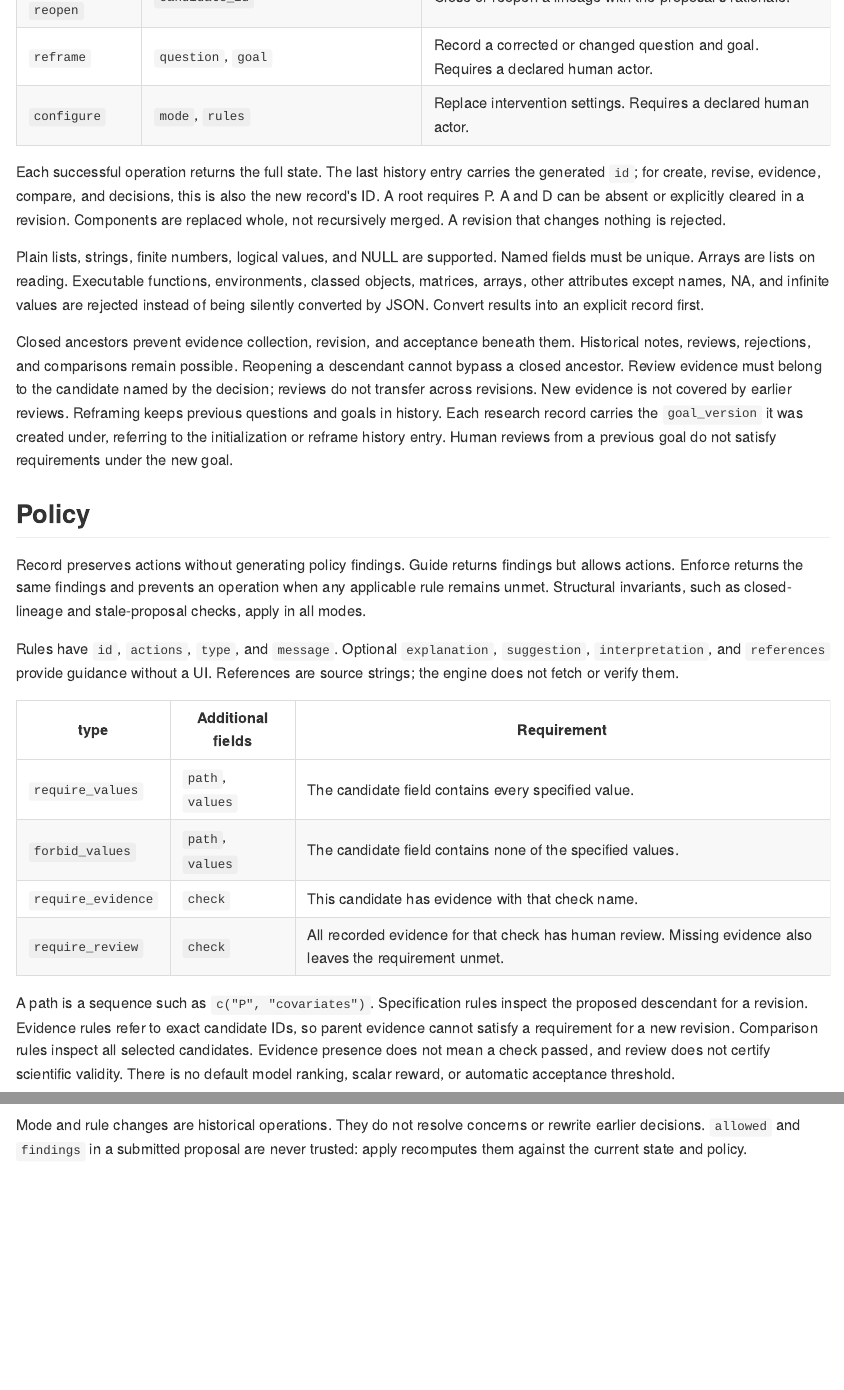
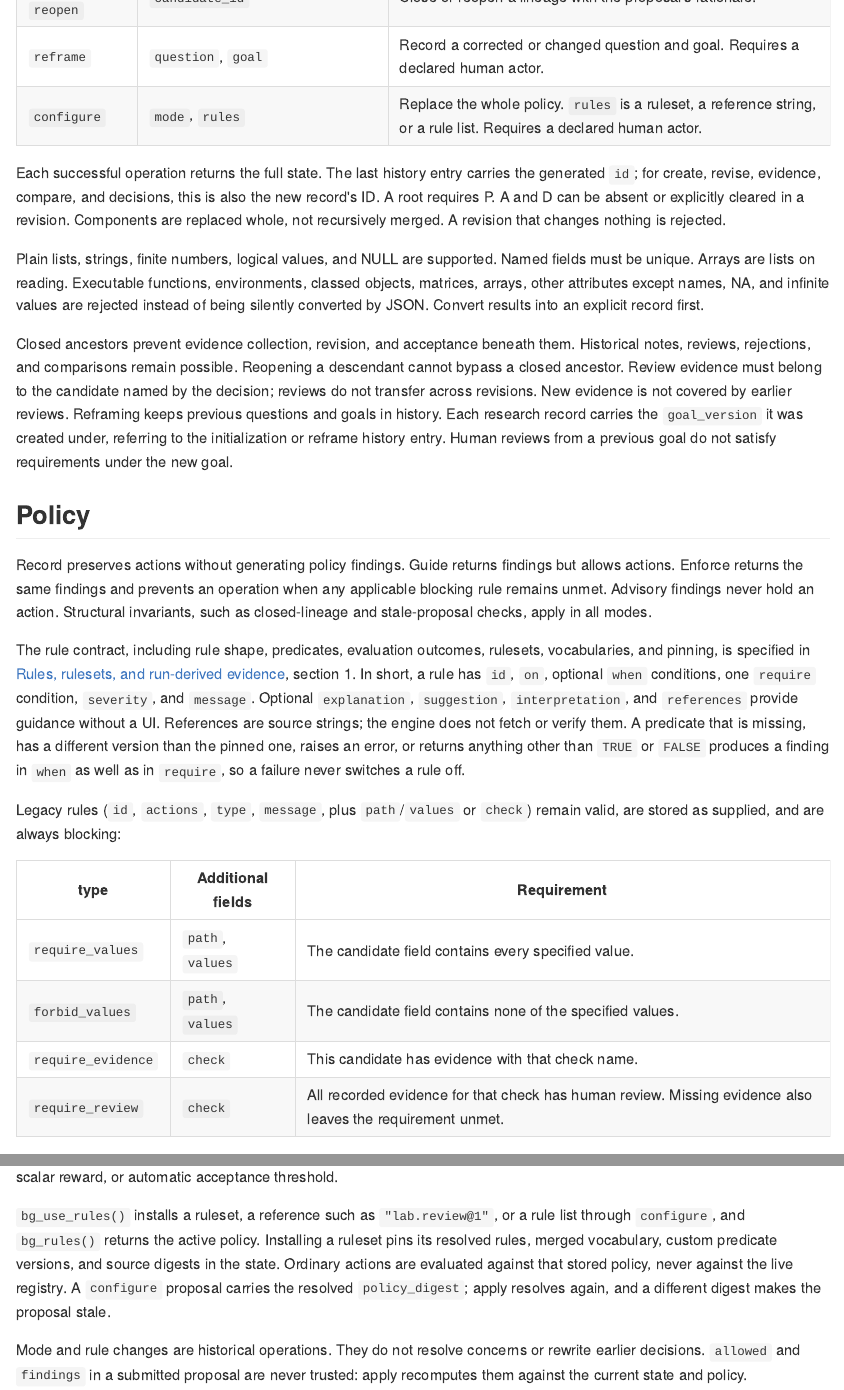
Before and after one commit to sims1253/bayesgrove, an R Markdown document (vignettes/research-search.Rmd): the page in a window 1100 px wide, from 1330 px down, and a second part further down, joined at a grey line. The pictures show the output file architecture/research-search.md that the author committed with the source, drawn offline in the style of GitHub.

Commit message:
Document rules and rulesets in the contract, vignette, and NEWS

````diff
--- a/architecture/research-search.md
+++ b/architecture/research-search.md
@@ -42,14 +42,14 @@
 | --- | --- | --- |
 | `create` | `label`, `components` | Create a root candidate. |
 | `revise` | `candidate_id`, `label`, `components` | Replace the supplied P/A/D components in a descendant. Other components are inherited. |
-| `evidence` | `candidate_id`, `label`, `check`, `utility`, `result` | Attach a result to an exact candidate. |
+| `evidence` | `candidate_id`, `label`, `check`, `utility`, `result` | Attach a result to an exact candidate. `utility` may be omitted when the vocabulary maps the check to exactly one utility. |
 | `compare` | `candidate_ids`, `evidence_ids`, `criteria`, `result` | Record a comparison covering at least two candidates, including closed ones. |
 | `review` | `candidate_id`, `evidence_ids` | Record review of specific evidence. |
 | `accept`, `reject` | `candidate_id`, `evidence_ids` | Record a judgment for the investigation's goal. Rejection does not close a lineage. |
 | `note` | `candidate_id` | Record reasoning without changing a candidate. |
 | `close`, `reopen` | `candidate_id` | Close or reopen a lineage with the proposal's rationale. |
 | `reframe` | `question`, `goal` | Record a corrected or changed question and goal. Requires a declared human actor. |
-| `configure` | `mode`, `rules` | Replace intervention settings. Requires a declared human actor. |
+| `configure` | `mode`, `rules` | Replace the whole policy. `rules` is a ruleset, a reference string, or a rule list. Requires a declared human actor. |
 
 Each successful operation returns the full state. The last history entry carries
 the generated `id`; for create, revise, evidence, compare, and decisions, this is
@@ -76,12 +76,23 @@
 
 Record preserves actions without generating policy findings. Guide returns
 findings but allows actions. Enforce returns the same findings and prevents an
-operation when any applicable rule remains unmet. Structural invariants, such
-as closed-lineage and stale-proposal checks, apply in all modes.
+operation when any applicable blocking rule remains unmet. Advisory findings
+never hold an action. Structural invariants, such as closed-lineage and
+stale-proposal checks, apply in all modes.
 
-Rules have `id`, `actions`, `type`, and `message`. Optional `explanation`,
-`suggestion`, `interpretation`, and `references` provide guidance without a UI.
-References are source strings; the engine does not fetch or verify them.
+The rule contract, including rule shape, predicates, evaluation outcomes,
+rulesets, vocabularies, and pinning, is specified in
+[Rules, rulesets, and run-derived evidence](rules-and-evidence.md), section 1.
+In short, a rule has `id`, `on`, optional `when` conditions, one `require`
+condition, `severity`, and `message`. Optional `explanation`, `suggestion`,
+`interpretation`, and `references` provide guidance without a UI. References
+are source strings; the engine does not fetch or verify them. A predicate that
+is missing, has a different version than the pinned one, raises an error, or
+returns anything other than `TRUE` or `FALSE` produces a finding in `when` as
+well as in `require`, so a failure never switches a rule off.
+
+Legacy rules (`id`, `actions`, `type`, `message`, plus `path`/`values` or
+`check`) remain valid, are stored as supplied, and are always blocking:
 
 | type | Additional fields | Requirement |
 | --- | --- | --- |
@@ -90,12 +101,22 @@
 | `require_evidence` | `check` | This candidate has evidence with that check name. |
 | `require_review` | `check` | All recorded evidence for that check has human review. Missing evidence also leaves the requirement unmet. |
 
-A path is a sequence such as `c("P", "covariates")`. Specification rules inspect
-the proposed descendant for a revision. Evidence rules refer to exact candidate
-IDs, so parent evidence cannot satisfy a requirement for a new revision.
-Comparison rules inspect all selected candidates. Evidence presence does not
-mean a check passed, and review does not certify scientific validity. There is
-no default model ranking, scalar reward, or automatic acceptance threshold.
+A path is a sequence such as `c("P", "covariates")`, relative to the
+candidate's `components`. Rules for `create` and `revise` inspect the
+prospective candidate, which has no ID. Evidence rules refer to exact
+candidate IDs, so parent evidence cannot satisfy a requirement for a new
+revision. Comparison rules decide applicability for each selected candidate.
+Evidence presence does not mean a check passed, and review does not certify
+scientific validity. There is no default model ranking, scalar reward, or
+automatic acceptance threshold.
+
+`bg_use_rules()` installs a ruleset, a reference such as `"lab.review@1"`, or a
+rule list through `configure`, and `bg_rules()` returns the active policy.
+Installing a ruleset pins its resolved rules, merged vocabulary, custom
+predicate versions, and source digests in the state. Ordinary actions are
+evaluated against that stored policy, never against the live registry. A
+`configure` proposal carries the resolved `policy_digest`; apply resolves
+again, and a different digest makes the proposal stale.
 
 Mode and rule changes are historical operations. They do not resolve concerns
 or rewrite earlier decisions. `allowed` and `findings` in a submitted proposal
@@ -108,7 +129,9 @@
 
 ## Persistence and handoff
 
-The state lives at `.bayesgrove/workflow/research.json`. A write requires the
+The state lives at `.bayesgrove/workflow/research.json` with
+`schema_version` 2. Readers accept versions 1 and 2; any successful apply
+writes version 2, which older bayesgrove versions reject. A write requires the
 project writer lock, a current proposal version, and an atomic replacement under
 a document lock. A failure leaves the prior research state intact. Replaying a
 proposal after a successful write is stale. After an ambiguous response, inspect
--- a/vignettes/research-search.Rmd
+++ b/vignettes/research-search.Rmd
@@ -195,0 +205,29 @@
+review_ppc <- bg_rule(
+  id = "review-ppc",
+  on = "accept",
+  require = list(type = "require_review", check = "ppc"),
+  message = "Review the predictive evidence before accepting this candidate."
+)
+tail_check <- bg_rule(
+  id = "tail-check",
+  on = "accept",
+  when = list(list(type = "goal_kind", values = "observable_prediction")),
+  require = list(type = "require_evidence", check = "tail_ppc"),
+  severity = "advisory",
+  message = "Consider a check focused on the upper tail."
+)
+lab <- bg_ruleset(
+  "lab.positive",
+  "1.0.0",
+  title = "Positive measurements",
+  vocabulary = list(
+    utilities = list(list(id = "predictive_performance")),
+    goal_kinds = list(list(id = "observable_prediction")),
+    checks = list(
+      list(id = "ppc", utilities = "predictive_performance"),
+      list(id = "tail_ppc", utilities = "predictive_performance")
+    )
+  ),
+  rules = list(review_ppc, tail_check)
+)
+bg_ruleset_check(lab)[c("ok", "rule_count")]
@@ -195,0 +243,11 @@
+bg_register_ruleset(lab)
+state <- bg_use_rules(h, "lab.positive@1", mode = "enforce", actor = human,
+                      rationale = "Adopt the shared rules for this lab.")
+active <- bg_rules(h)
+active$ruleset[c("id", "version")]
+vapply(active$rules, `[[`, character(1), "id")
+
+proposal <- bg_research_propose(h, acceptance, human,
+                                "Reconsider the candidate under the shared rules.")
+proposal$allowed
+vapply(proposal$findings, `[[`, character(1), "severity")
@@ -196,3 +262,19 @@
+state <- record(
+  list(kind = "evidence", candidate_id = lognormal, label = "Illustrative tail check",
+       check = "tail_ppc", result = list(source = "illustrative")),
+  "Check the upper tail for the revised goal."
+)
+state$evidence[[tail(state$history, 1)[[1]]$id]]$utility
+state <- record(list(kind = "review", candidate_id = lognormal,
+                     evidence_ids = lognormal_evidence),
+                "Review the predictive check again under the revised goal.")
+proposal <- bg_research_propose(h, acceptance, human,
+                                "Accept for the revised goal, subject to further checks.")
+proposal$allowed
+length(proposal$findings)
+state <- bg_research_apply(h, proposal)
+```
+
 ## Reopen and share
 
 ```{r}
````
Also changed, not shown: NEWS.md (+18 -0 lines), vignettes/research-search.Rmd (31 more changed lines).
